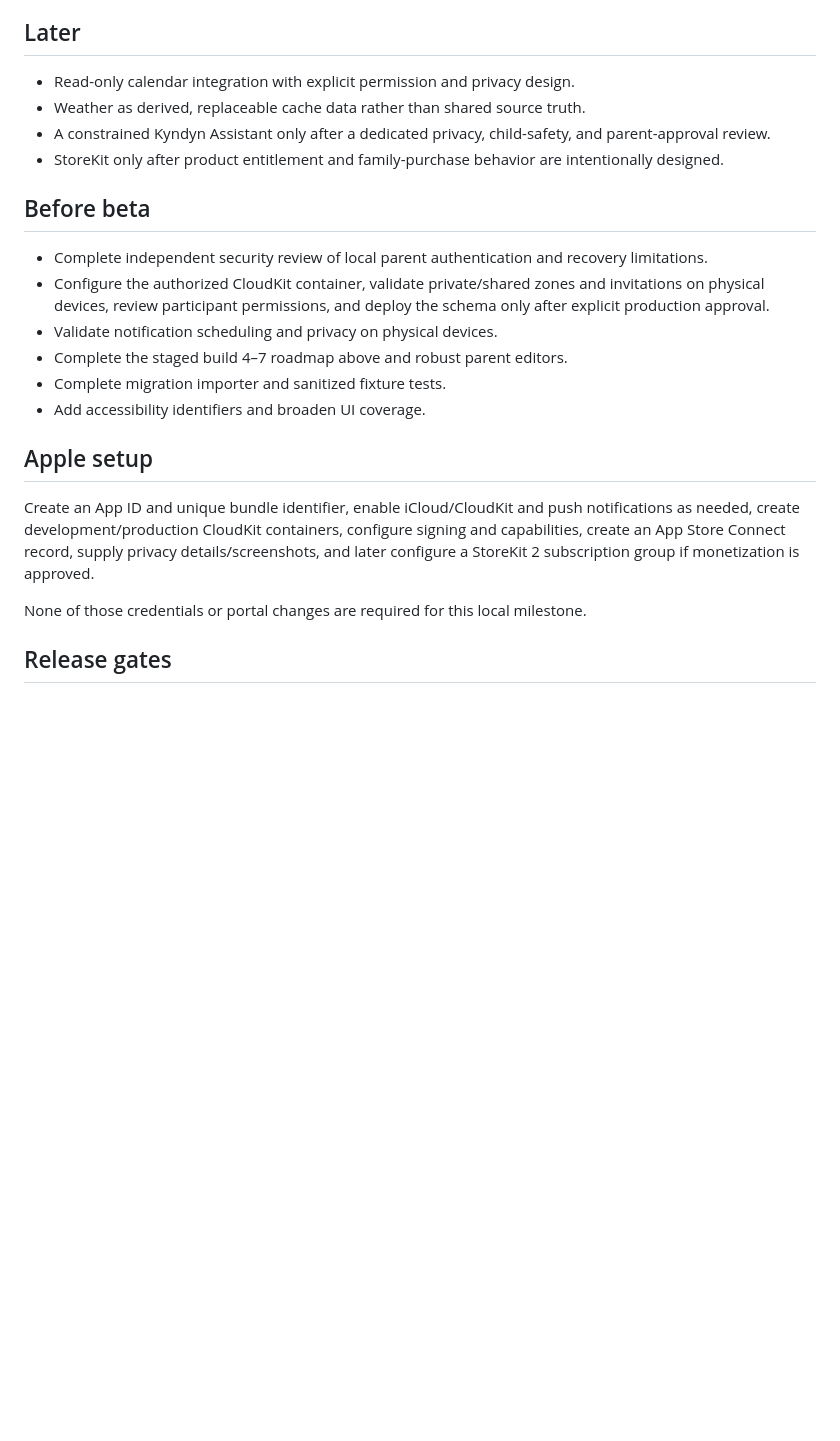
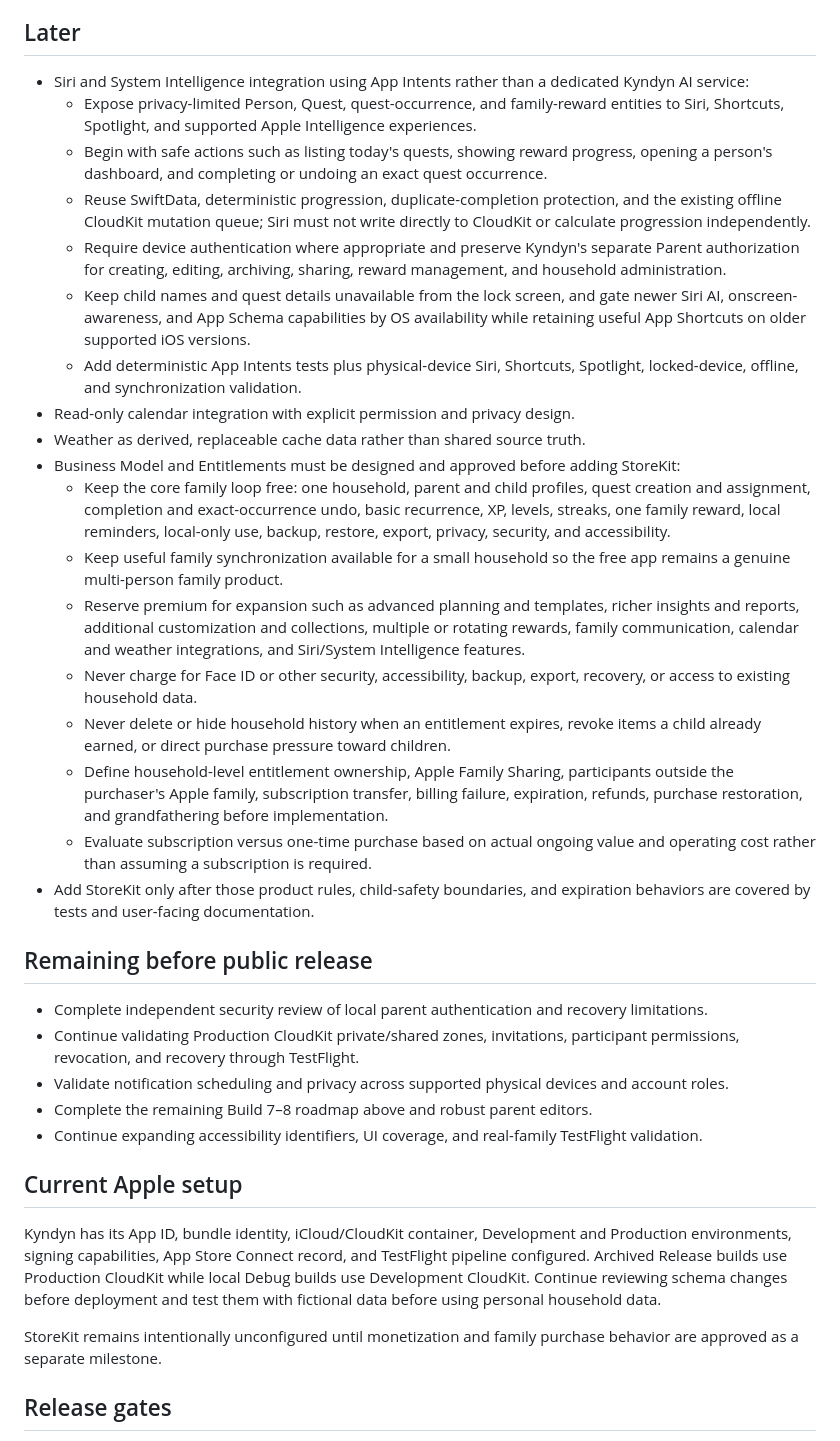
Before and after one commit to baberim/kyndyn-ios, a Markdown page: docs/app-store-roadmap.md, the part around one of its changes. Drawn GitHub-style; blank space fills up the shorter version.

Commit message:
Update roadmap through Build 6

```diff
--- a/docs/app-store-roadmap.md
+++ b/docs/app-store-roadmap.md
@@ -42,29 +77,76 @@
 
 ## Later
 
+- Siri and System Intelligence integration using App Intents rather than a
+  dedicated Kyndyn AI service:
+  - Expose privacy-limited Person, Quest, quest-occurrence, and family-reward
+    entities to Siri, Shortcuts, Spotlight, and supported Apple Intelligence
+    experiences.
+  - Begin with safe actions such as listing today's quests, showing reward
+    progress, opening a person's dashboard, and completing or undoing an exact
+    quest occurrence.
+  - Reuse SwiftData, deterministic progression, duplicate-completion
+    protection, and the existing offline CloudKit mutation queue; Siri must not
+    write directly to CloudKit or calculate progression independently.
+  - Require device authentication where appropriate and preserve Kyndyn's
+    separate Parent authorization for creating, editing, archiving, sharing,
+    reward management, and household administration.
+  - Keep child names and quest details unavailable from the lock screen, and
+    gate newer Siri AI, onscreen-awareness, and App Schema capabilities by OS
+    availability while retaining useful App Shortcuts on older supported iOS
+    versions.
+  - Add deterministic App Intents tests plus physical-device Siri, Shortcuts,
+    Spotlight, locked-device, offline, and synchronization validation.
 - Read-only calendar integration with explicit permission and privacy design.
 - Weather as derived, replaceable cache data rather than shared source truth.
-- A constrained Kyndyn Assistant only after a dedicated privacy, child-safety,
-  and parent-approval review.
-- StoreKit only after product entitlement and family-purchase behavior are
-  intentionally designed.
+- Business Model and Entitlements must be designed and approved before adding
+  StoreKit:
+  - Keep the core family loop free: one household, parent and child profiles,
+    quest creation and assignment, completion and exact-occurrence undo, basic
+    recurrence, XP, levels, streaks, one family reward, local reminders,
+    local-only use, backup, restore, export, privacy, security, and
+    accessibility.
+  - Keep useful family synchronization available for a small household so the
+    free app remains a genuine multi-person family product.
+  - Reserve premium for expansion such as advanced planning and templates,
+    richer insights and reports, additional customization and collections,
+    multiple or rotating rewards, family communication, calendar and weather
+    integrations, and Siri/System Intelligence features.
+  - Never charge for Face ID or other security, accessibility, backup, export,
+    recovery, or access to existing household data.
+  - Never delete or hide household history when an entitlement expires, revoke
+    items a child already earned, or direct purchase pressure toward children.
+  - Define household-level entitlement ownership, Apple Family Sharing,
+    participants outside the purchaser's Apple family, subscription transfer,
+    billing failure, expiration, refunds, purchase restoration, and
+    grandfathering before implementation.
+  - Evaluate subscription versus one-time purchase based on actual ongoing
+    value and operating cost rather than assuming a subscription is required.
+- Add StoreKit only after those product rules, child-safety boundaries, and
+  expiration behaviors are covered by tests and user-facing documentation.
 
-## Before beta
+## Remaining before public release
 
 - Complete independent security review of local parent authentication and recovery limitations.
-- Configure the authorized CloudKit container, validate private/shared zones and
-  invitations on physical devices, review participant permissions, and deploy
-  the schema only after explicit production approval.
-- Validate notification scheduling and privacy on physical devices.
-- Complete the staged build 4–7 roadmap above and robust parent editors.
-- Complete migration importer and sanitized fixture tests.
-- Add accessibility identifiers and broaden UI coverage.
+- Continue validating Production CloudKit private/shared zones, invitations,
+  participant permissions, revocation, and recovery through TestFlight.
+- Validate notification scheduling and privacy across supported physical
+  devices and account roles.
+- Complete the remaining Build 7–8 roadmap above and robust parent editors.
+- Continue expanding accessibility identifiers, UI coverage, and real-family
+  TestFlight validation.
 
-## Apple setup
+## Current Apple setup
 
-Create an App ID and unique bundle identifier, enable iCloud/CloudKit and push notifications as needed, create development/production CloudKit containers, configure signing and capabilities, create an App Store Connect record, supply privacy details/screenshots, and later configure a StoreKit 2 subscription group if monetization is approved.
+Kyndyn has its App ID, bundle identity, iCloud/CloudKit container, Development
+and Production environments, signing capabilities, App Store Connect record,
+and TestFlight pipeline configured. Archived Release builds use Production
+CloudKit while local Debug builds use Development CloudKit. Continue reviewing
+schema changes before deployment and test them with fictional data before using
+personal household data.
 
-None of those credentials or portal changes are required for this local milestone.
+StoreKit remains intentionally unconfigured until monetization and family
+purchase behavior are approved as a separate milestone.
 
 ## Release gates
 
```
Also changed, not shown: other parts of docs/app-store-roadmap.md (+39 -4 lines).
